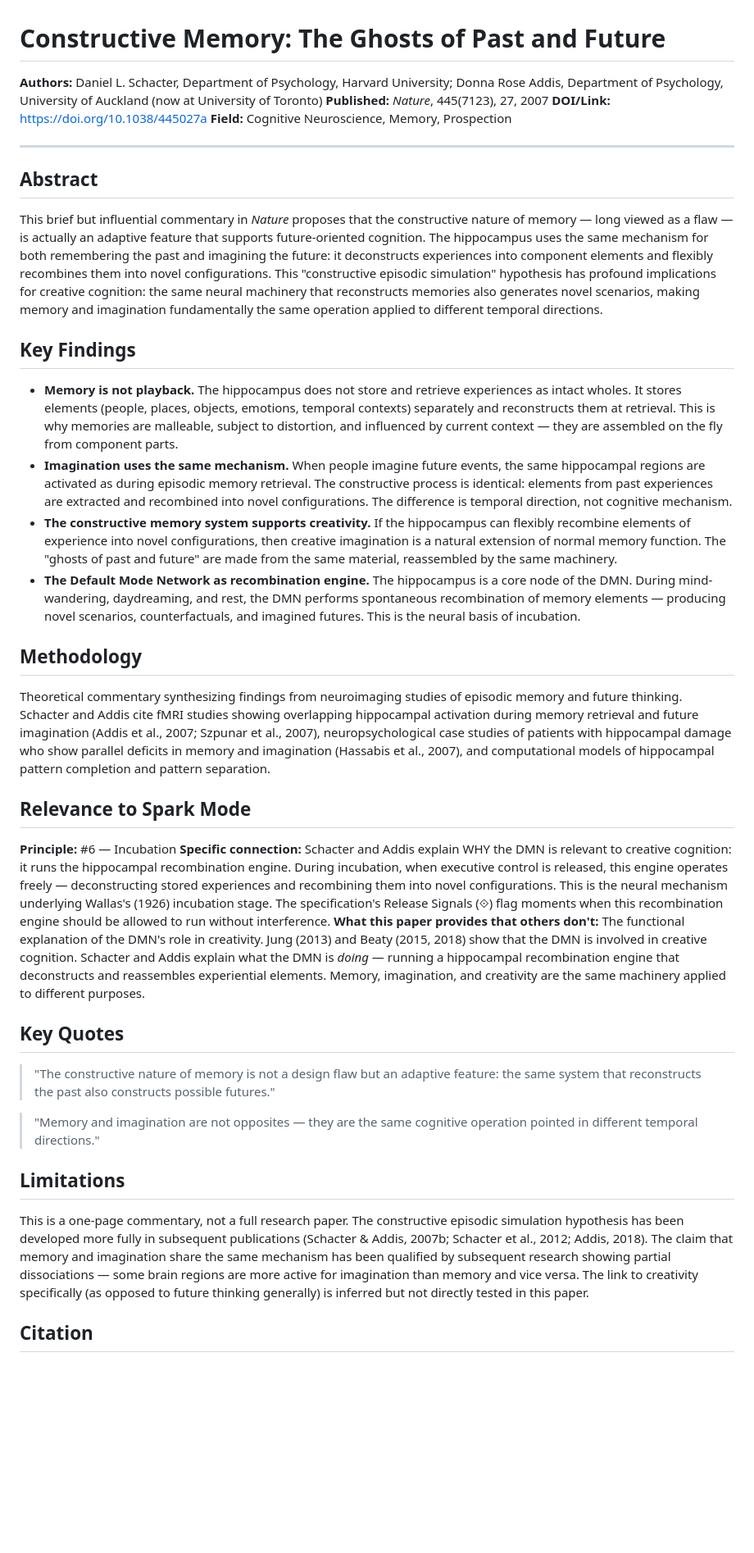
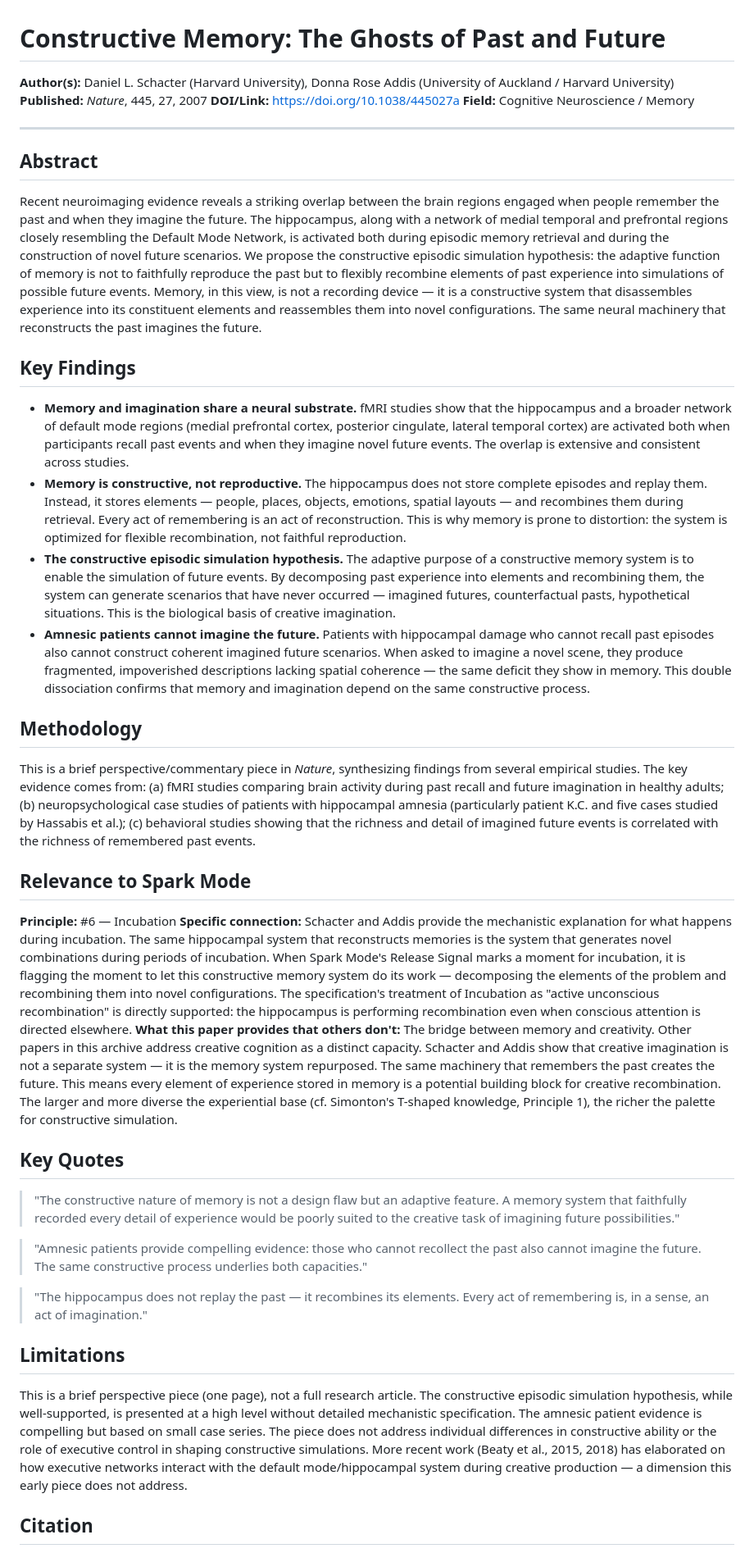
Before and after one commit to Living-Mirrors/spark-mode, a Markdown page: research/papers/schacter-addis-2007.md, the part around one of its changes. Shown at 82% size. GitHub-like rendering; blank space fills up the shorter version.

```diff
--- a/research/papers/schacter-addis-2007.md
+++ b/research/papers/schacter-addis-2007.md
@@ -1,42 +1,44 @@
 # Constructive Memory: The Ghosts of Past and Future
 
-**Authors:** Daniel L. Schacter, Department of Psychology, Harvard University; Donna Rose Addis, Department of Psychology, University of Auckland (now at University of Toronto)
-**Published:** *Nature*, 445(7123), 27, 2007
+**Author(s):** Daniel L. Schacter (Harvard University), Donna Rose Addis (University of Auckland / Harvard University)
+**Published:** *Nature*, 445, 27, 2007
 **DOI/Link:** https://doi.org/10.1038/445027a
-**Field:** Cognitive Neuroscience, Memory, Prospection
+**Field:** Cognitive Neuroscience / Memory
 
 ---
 
 ## Abstract
 
-This brief but influential commentary in *Nature* proposes that the constructive nature of memory — long viewed as a flaw — is actually an adaptive feature that supports future-oriented cognition. The hippocampus uses the same mechanism for both remembering the past and imagining the future: it deconstructs experiences into component elements and flexibly recombines them into novel configurations. This "constructive episodic simulation" hypothesis has profound implications for creative cognition: the same neural machinery that reconstructs memories also generates novel scenarios, making memory and imagination fundamentally the same operation applied to different temporal directions.
+Recent neuroimaging evidence reveals a striking overlap between the brain regions engaged when people remember the past and when they imagine the future. The hippocampus, along with a network of medial temporal and prefrontal regions closely resembling the Default Mode Network, is activated both during episodic memory retrieval and during the construction of novel future scenarios. We propose the constructive episodic simulation hypothesis: the adaptive function of memory is not to faithfully reproduce the past but to flexibly recombine elements of past experience into simulations of possible future events. Memory, in this view, is not a recording device — it is a constructive system that disassembles experience into its constituent elements and reassembles them into novel configurations. The same neural machinery that reconstructs the past imagines the future.
 
 ## Key Findings
 
-- **Memory is not playback.** The hippocampus does not store and retrieve experiences as intact wholes. It stores elements (people, places, objects, emotions, temporal contexts) separately and reconstructs them at retrieval. This is why memories are malleable, subject to distortion, and influenced by current context — they are assembled on the fly from component parts.
-- **Imagination uses the same mechanism.** When people imagine future events, the same hippocampal regions are activated as during episodic memory retrieval. The constructive process is identical: elements from past experiences are extracted and recombined into novel configurations. The difference is temporal direction, not cognitive mechanism.
-- **The constructive memory system supports creativity.** If the hippocampus can flexibly recombine elements of experience into novel configurations, then creative imagination is a natural extension of normal memory function. The "ghosts of past and future" are made from the same material, reassembled by the same machinery.
-- **The Default Mode Network as recombination engine.** The hippocampus is a core node of the DMN. During mind-wandering, daydreaming, and rest, the DMN performs spontaneous recombination of memory elements — producing novel scenarios, counterfactuals, and imagined futures. This is the neural basis of incubation.
+- **Memory and imagination share a neural substrate.** fMRI studies show that the hippocampus and a broader network of default mode regions (medial prefrontal cortex, posterior cingulate, lateral temporal cortex) are activated both when participants recall past events and when they imagine novel future events. The overlap is extensive and consistent across studies.
+- **Memory is constructive, not reproductive.** The hippocampus does not store complete episodes and replay them. Instead, it stores elements — people, places, objects, emotions, spatial layouts — and recombines them during retrieval. Every act of remembering is an act of reconstruction. This is why memory is prone to distortion: the system is optimized for flexible recombination, not faithful reproduction.
+- **The constructive episodic simulation hypothesis.** The adaptive purpose of a constructive memory system is to enable the simulation of future events. By decomposing past experience into elements and recombining them, the system can generate scenarios that have never occurred — imagined futures, counterfactual pasts, hypothetical situations. This is the biological basis of creative imagination.
+- **Amnesic patients cannot imagine the future.** Patients with hippocampal damage who cannot recall past episodes also cannot construct coherent imagined future scenarios. When asked to imagine a novel scene, they produce fragmented, impoverished descriptions lacking spatial coherence — the same deficit they show in memory. This double dissociation confirms that memory and imagination depend on the same constructive process.
 
 ## Methodology
 
-Theoretical commentary synthesizing findings from neuroimaging studies of episodic memory and future thinking. Schacter and Addis cite fMRI studies showing overlapping hippocampal activation during memory retrieval and future imagination (Addis et al., 2007; Szpunar et al., 2007), neuropsychological case studies of patients with hippocampal damage who show parallel deficits in memory and imagination (Hassabis et al., 2007), and computational models of hippocampal pattern completion and pattern separation.
+This is a brief perspective/commentary piece in *Nature*, synthesizing findings from several empirical studies. The key evidence comes from: (a) fMRI studies comparing brain activity during past recall and future imagination in healthy adults; (b) neuropsychological case studies of patients with hippocampal amnesia (particularly patient K.C. and five cases studied by Hassabis et al.); (c) behavioral studies showing that the richness and detail of imagined future events is correlated with the richness of remembered past events.
 
 ## Relevance to Spark Mode
 
 **Principle:** #6 — Incubation
-**Specific connection:** Schacter and Addis explain WHY the DMN is relevant to creative cognition: it runs the hippocampal recombination engine. During incubation, when executive control is released, this engine operates freely — deconstructing stored experiences and recombining them into novel configurations. This is the neural mechanism underlying Wallas's (1926) incubation stage. The specification's Release Signals (⟐) flag moments when this recombination engine should be allowed to run without interference.
-**What this paper provides that others don't:** The functional explanation of the DMN's role in creativity. Jung (2013) and Beaty (2015, 2018) show that the DMN is involved in creative cognition. Schacter and Addis explain what the DMN is *doing* — running a hippocampal recombination engine that deconstructs and reassembles experiential elements. Memory, imagination, and creativity are the same machinery applied to different purposes.
+**Specific connection:** Schacter and Addis provide the mechanistic explanation for what happens during incubation. The same hippocampal system that reconstructs memories is the system that generates novel combinations during periods of incubation. When Spark Mode's Release Signal marks a moment for incubation, it is flagging the moment to let this constructive memory system do its work — decomposing the elements of the problem and recombining them into novel configurations. The specification's treatment of Incubation as "active unconscious recombination" is directly supported: the hippocampus is performing recombination even when conscious attention is directed elsewhere.
+**What this paper provides that others don't:** The bridge between memory and creativity. Other papers in this archive address creative cognition as a distinct capacity. Schacter and Addis show that creative imagination is not a separate system — it is the memory system repurposed. The same machinery that remembers the past creates the future. This means every element of experience stored in memory is a potential building block for creative recombination. The larger and more diverse the experiential base (cf. Simonton's T-shaped knowledge, Principle 1), the richer the palette for constructive simulation.
 
 ## Key Quotes
 
-> "The constructive nature of memory is not a design flaw but an adaptive feature: the same system that reconstructs the past also constructs possible futures."
+> "The constructive nature of memory is not a design flaw but an adaptive feature. A memory system that faithfully recorded every detail of experience would be poorly suited to the creative task of imagining future possibilities."
 
-> "Memory and imagination are not opposites — they are the same cognitive operation pointed in different temporal directions."
+> "Amnesic patients provide compelling evidence: those who cannot recollect the past also cannot imagine the future. The same constructive process underlies both capacities."
+
+> "The hippocampus does not replay the past — it recombines its elements. Every act of remembering is, in a sense, an act of imagination."
 
 ## Limitations
 
-This is a one-page commentary, not a full research paper. The constructive episodic simulation hypothesis has been developed more fully in subsequent publications (Schacter & Addis, 2007b; Schacter et al., 2012; Addis, 2018). The claim that memory and imagination share the same mechanism has been qualified by subsequent research showing partial dissociations — some brain regions are more active for imagination than memory and vice versa. The link to creativity specifically (as opposed to future thinking generally) is inferred but not directly tested in this paper.
+This is a brief perspective piece (one page), not a full research article. The constructive episodic simulation hypothesis, while well-supported, is presented at a high level without detailed mechanistic specification. The amnesic patient evidence is compelling but based on small case series. The piece does not address individual differences in constructive ability or the role of executive control in shaping constructive simulations. More recent work (Beaty et al., 2015, 2018) has elaborated on how executive networks interact with the default mode/hippocampal system during creative production — a dimension this early piece does not address.
 
 ## Citation
 
```
Also changed, not shown: other parts of research/papers/schacter-addis-2007.md (+1 -1 lines), research/papers/beaty-2015.md (+17 -15 lines).
